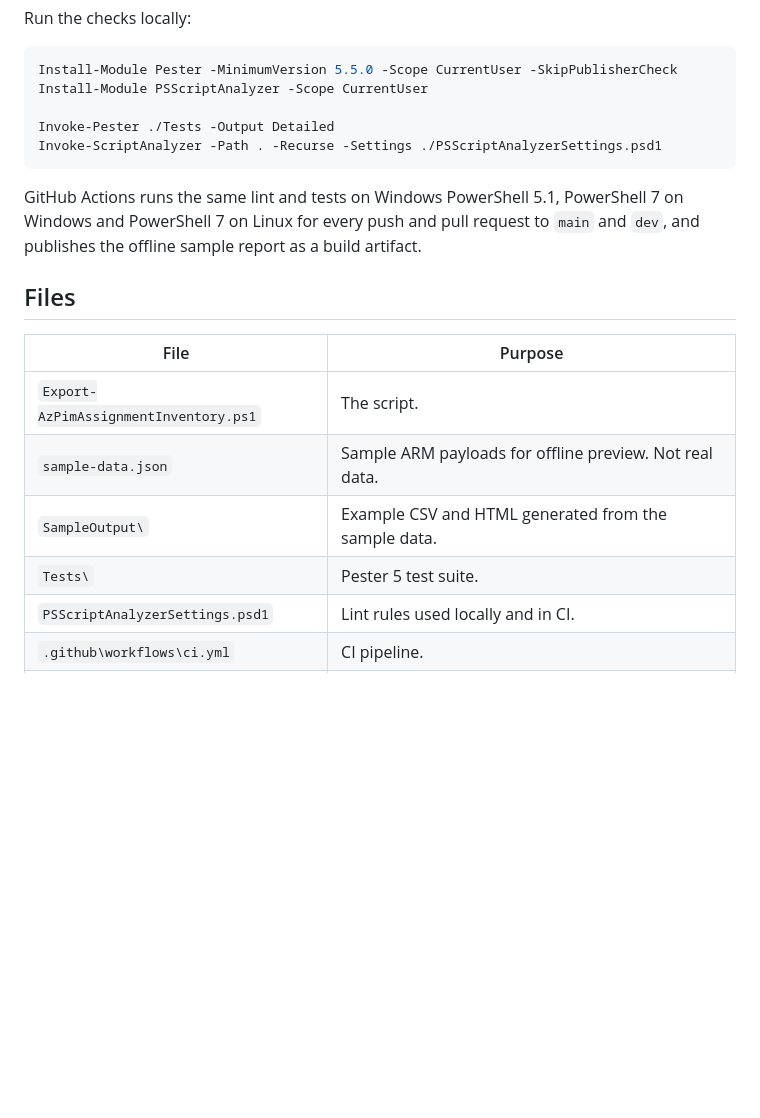
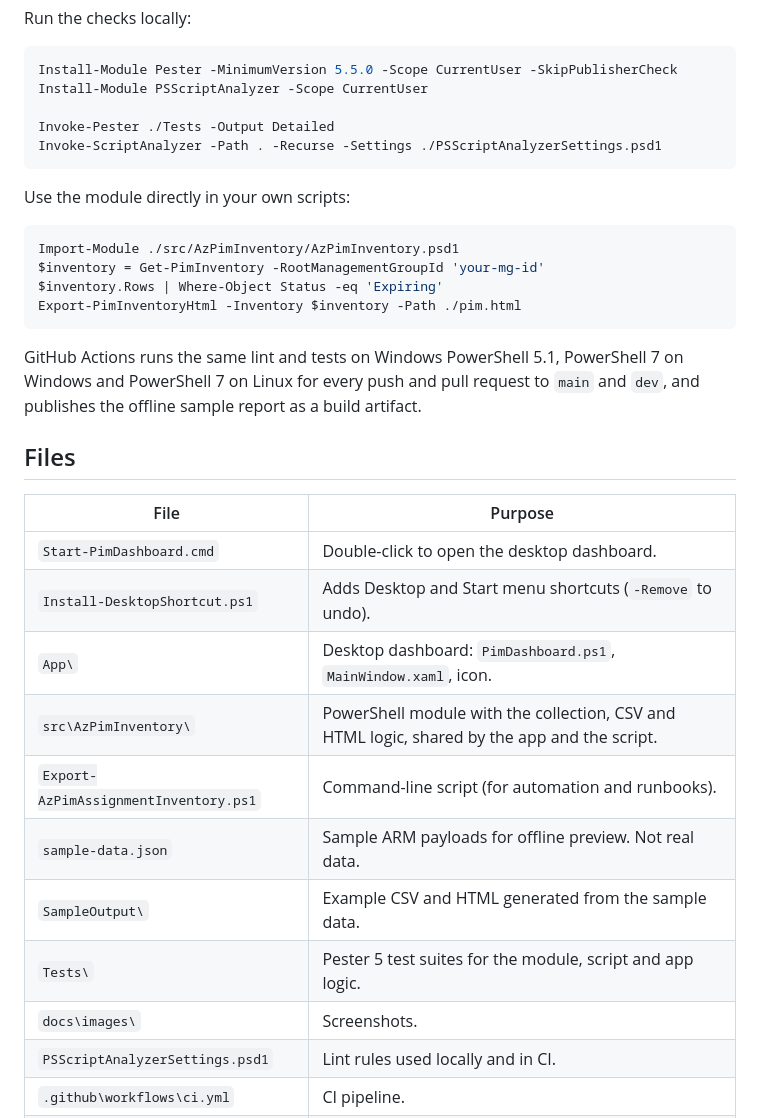
Before and after one commit to fredlahoud/AzurePIMInventory, a Markdown page: README.md, the part around one of its changes. Drawn GitHub-style; blank space fills up the shorter version.

````diff
--- a/README.md
+++ b/README.md
@@ -180,6 +212,15 @@ Invoke-Pester ./Tests -Output Detailed
 Invoke-ScriptAnalyzer -Path . -Recurse -Settings ./PSScriptAnalyzerSettings.psd1
 ```
 
+Use the module directly in your own scripts:
+
+```powershell
+Import-Module ./src/AzPimInventory/AzPimInventory.psd1
+$inventory = Get-PimInventory -RootManagementGroupId 'your-mg-id'
+$inventory.Rows | Where-Object Status -eq 'Expiring'
+Export-PimInventoryHtml -Inventory $inventory -Path ./pim.html
+```
+
 GitHub Actions runs the same lint and tests on Windows PowerShell 5.1, PowerShell 7
 on Windows and PowerShell 7 on Linux for every push and pull request to `main` and
 `dev`, and publishes the offline sample report as a build artifact.
@@ -188,10 +229,15 @@ on Windows and PowerShell 7 on Linux for every push and pull request to `main` a
 
 | File | Purpose |
 |---|---|
-| `Export-AzPimAssignmentInventory.ps1` | The script. |
+| `Start-PimDashboard.cmd` | Double-click to open the desktop dashboard. |
+| `Install-DesktopShortcut.ps1` | Adds Desktop and Start menu shortcuts (`-Remove` to undo). |
+| `App\` | Desktop dashboard: `PimDashboard.ps1`, `MainWindow.xaml`, icon. |
+| `src\AzPimInventory\` | PowerShell module with the collection, CSV and HTML logic, shared by the app and the script. |
+| `Export-AzPimAssignmentInventory.ps1` | Command-line script (for automation and runbooks). |
 | `sample-data.json` | Sample ARM payloads for offline preview. Not real data. |
 | `SampleOutput\` | Example CSV and HTML generated from the sample data. |
-| `Tests\` | Pester 5 test suite. |
+| `Tests\` | Pester 5 test suites for the module, script and app logic. |
+| `docs\images\` | Screenshots. |
 | `PSScriptAnalyzerSettings.psd1` | Lint rules used locally and in CI. |
 | `.github\workflows\ci.yml` | CI pipeline. |
 | `CHANGELOG.md` | Release notes. |
````
Also changed, not shown: other parts of README.md (+33 -1 lines), CHANGELOG.md (+26 -0 lines), docs/images/dashboard.png (added), docs/images/sign-in.png (added).
